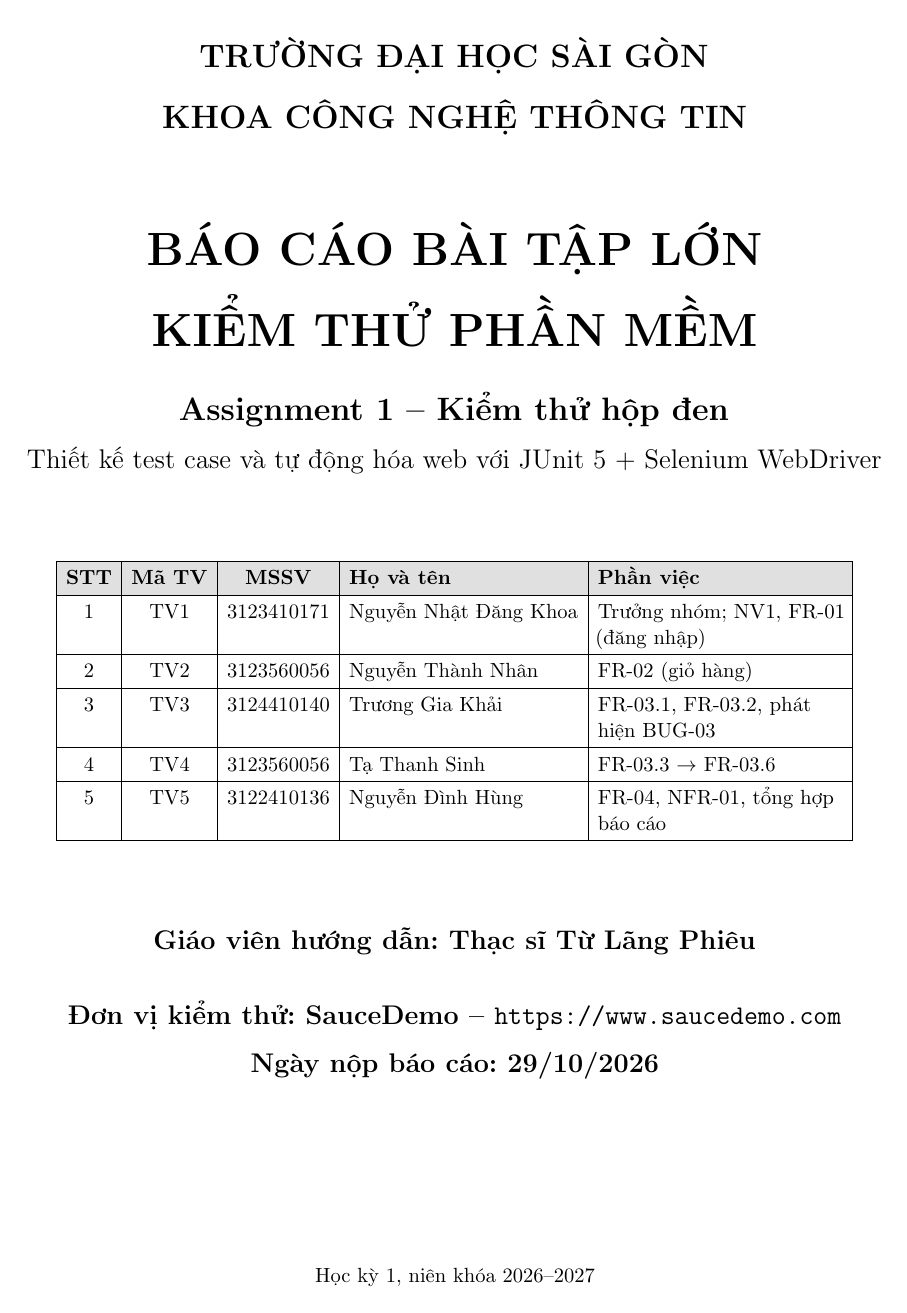
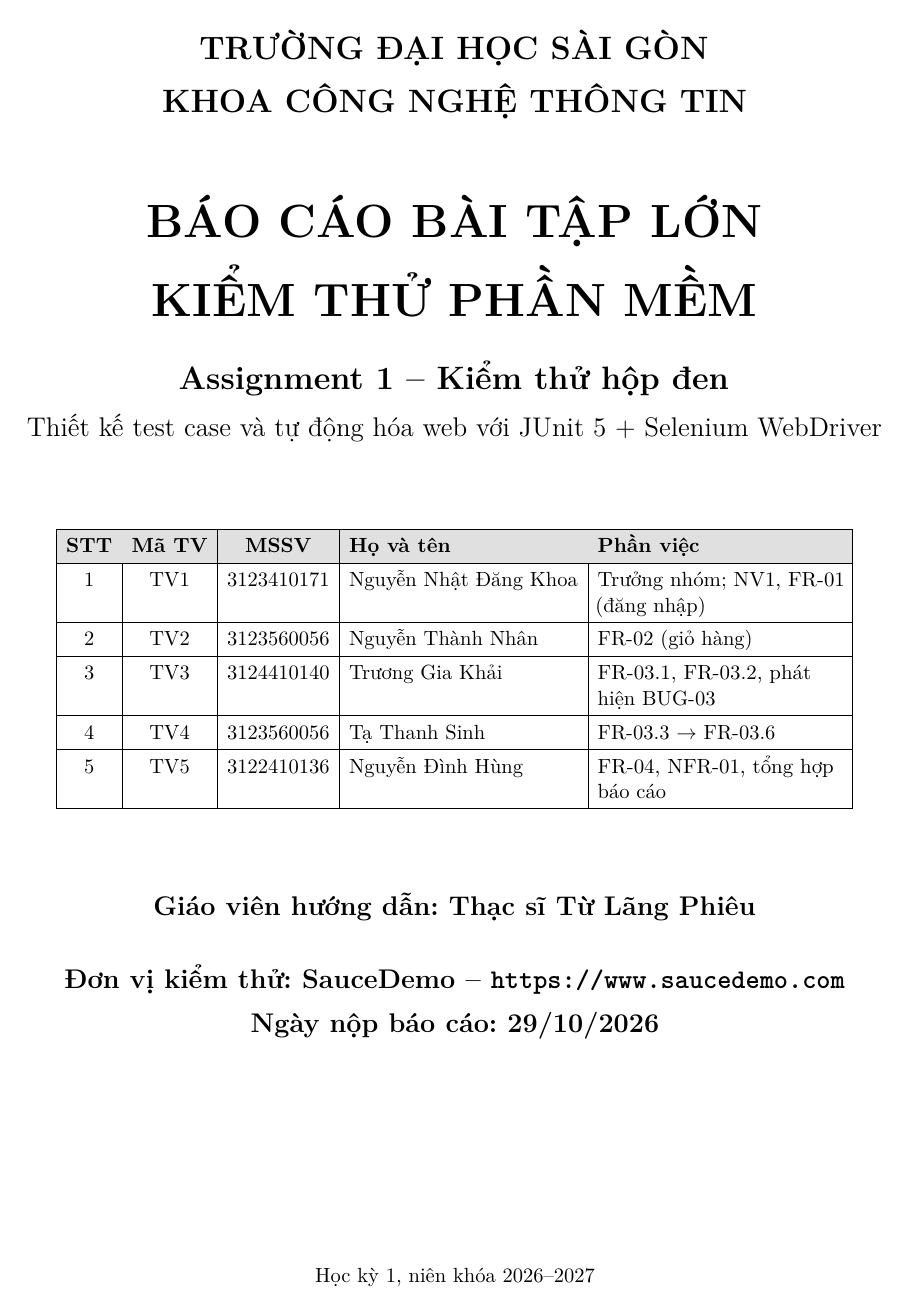
Before and after one commit to dkhoaaaaa/group-05-assignment1, a LaTeX document (latex/report.tex): page 1 of 30. Compiled offline with pdfLaTeX.

Commit message:
fix: bao cao

```diff
--- a/latex/report.tex
+++ b/latex/report.tex
@@ -6,7 +7,10 @@
 %  Nội dung sinh từ test-cases.xlsx (script: latex/gen_tables.py)
 % ============================================================
 
-\usepackage[utf8]{vietnam}
+\usepackage[utf8]{inputenc}
+\usepackage[T5]{fontenc}
+\usepackage[vietnamese]{babel}
+\usepackage{lmodern}
 \usepackage[top=2.2cm, bottom=2.2cm, left=2.4cm, right=2.4cm]{geometry}
 \usepackage{graphicx}
 \usepackage{booktabs}
```
Also changed, not shown: latex/gen_traceability.tex (+1 -1 lines), latex/report.pdf, latex/report.tex (1 more changed lines), 4 other files.
